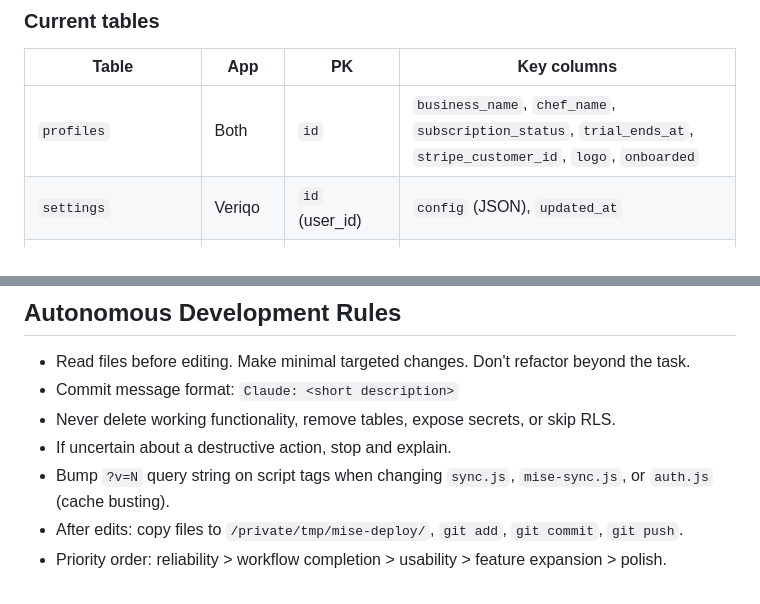
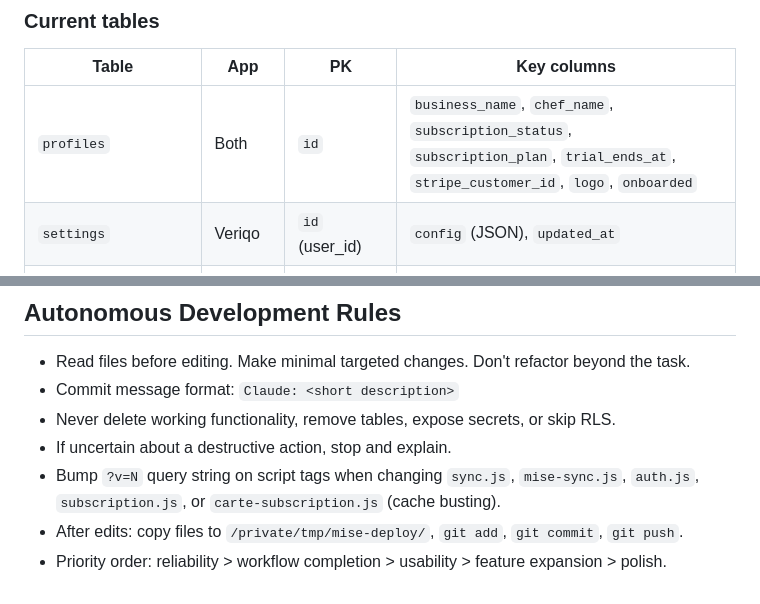
Before and after one commit to mogorman-a11y/mise, a Markdown page: CLAUDE.md, 2 parts joined by grey strips. Rendered like a GitHub page.

```diff
--- a/CLAUDE.md
+++ b/CLAUDE.md
@@ -85,7 +86,7 @@ All tables have RLS enabled (users can only access their own rows).
 
 | Table | App | PK | Key columns |
 |---|---|---|---|
-| `profiles` | Both | `id` | `business_name`, `chef_name`, `subscription_status`, `trial_ends_at`, `stripe_customer_id`, `logo`, `onboarded` |
+| `profiles` | Both | `id` | `business_name`, `chef_name`, `subscription_status`, `subscription_plan`, `trial_ends_at`, `stripe_customer_id`, `logo`, `onboarded` |
 | `settings` | Veriqo | `id` (user_id) | `config` (JSON), `updated_at` |
 | `haccp_records` | Veriqo | `(user_id, date)` | `records` (JSON array) |
 | `mise_settings` | Carte | `id` (user_id) | `config` (JSON), `updated_at` |
@@ -353,6 +357,6 @@ Shared nouns (first-class data once migrated): clients, jobs, dishes, menus, sta
 - Commit message format: `Claude: <short description>`
 - Never delete working functionality, remove tables, expose secrets, or skip RLS.
 - If uncertain about a destructive action, stop and explain.
-- Bump `?v=N` query string on script tags when changing `sync.js`, `mise-sync.js`, or `auth.js` (cache busting).
+- Bump `?v=N` query string on script tags when changing `sync.js`, `mise-sync.js`, `auth.js`, `subscription.js`, or `carte-subscription.js` (cache busting).
 - After edits: copy files to `/private/tmp/mise-deploy/`, `git add`, `git commit`, `git push`.
 - Priority order: reliability > workflow completion > usability > feature expansion > polish.
```
Also changed, not shown: other parts of CLAUDE.md (+7 -3 lines).
